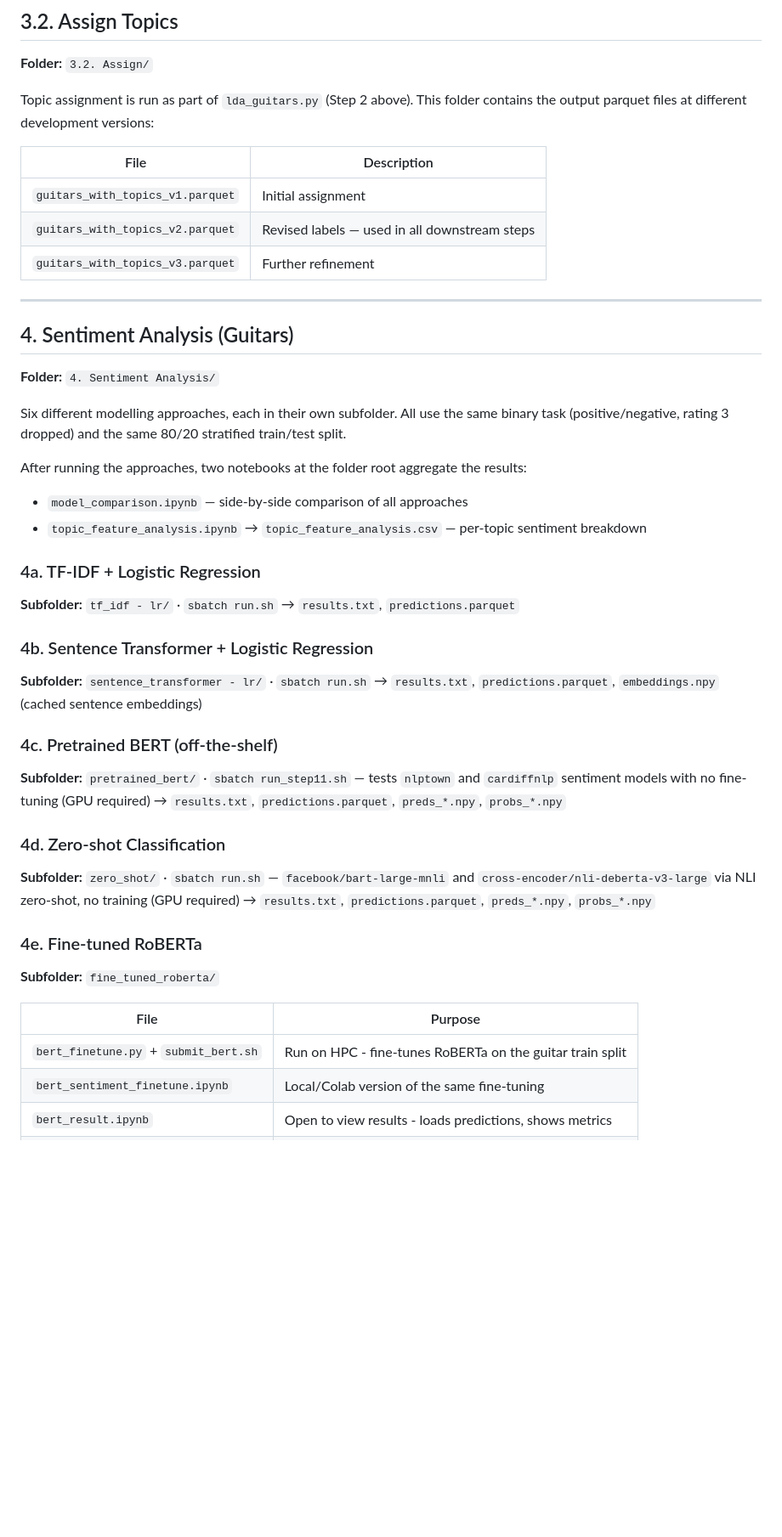
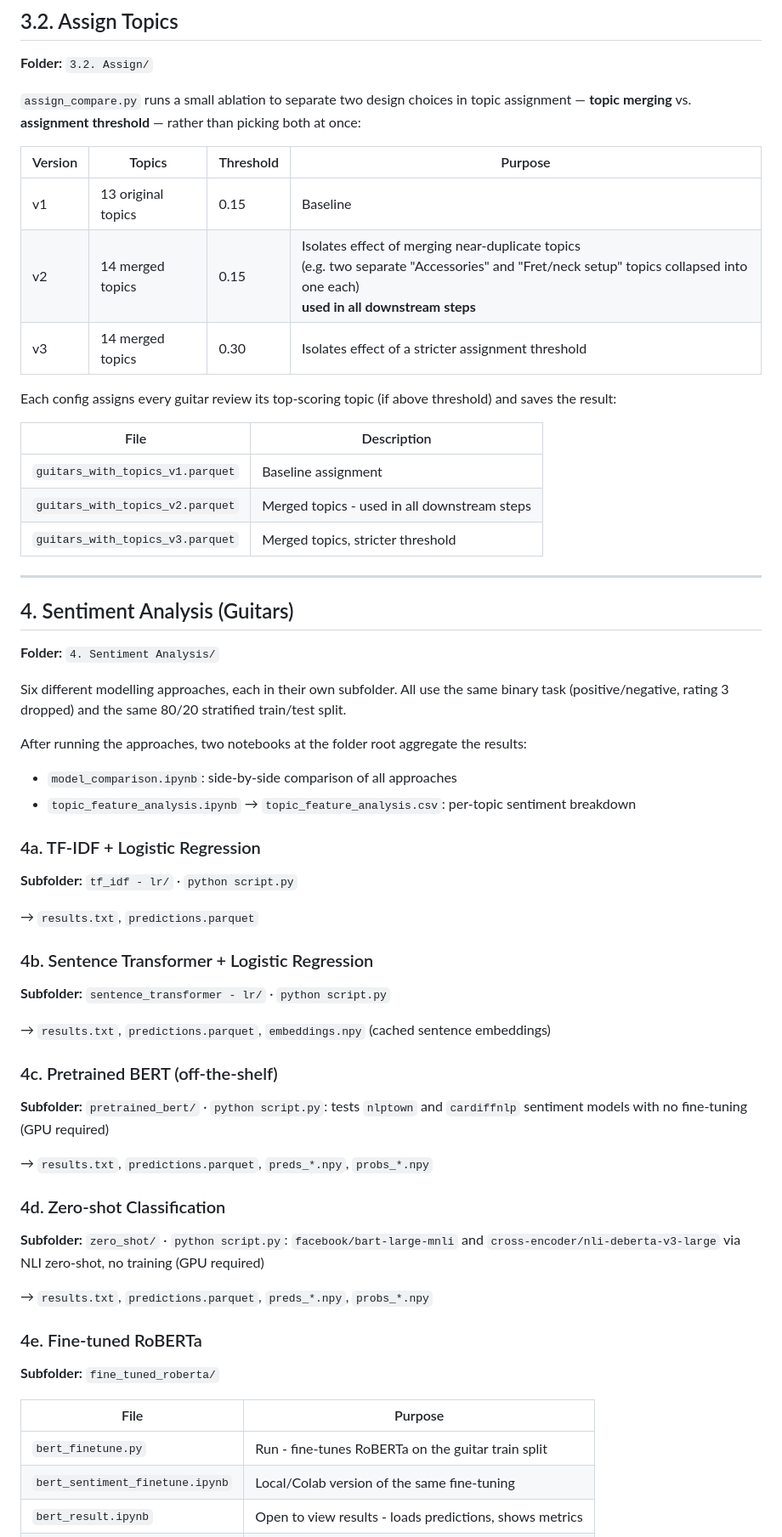
Before and after one commit to kht-tran/review-sentiment-ad-generation, a Markdown page: docs/pipeline_notes.md, the part around one of its changes. Shown at 85% size. Rendered like a GitHub page; blank space fills up the shorter version.

```diff
--- a/docs/pipeline_notes.md
+++ b/docs/pipeline_notes.md
@@ -121,13 +121,21 @@ BERTopic was tested as an alternative to LDA but produced ~48% outliers on revie
 
 **Folder:** `3.2. Assign/`
 
-Topic assignment is run as part of `lda_guitars.py` (Step 2 above). This folder contains the output parquet files at different development versions:
+`assign_compare.py` runs a small ablation to separate two design choices in topic assignment — **topic merging** vs. **assignment threshold** — rather than picking both at once:
+
+| Version | Topics | Threshold | Purpose |
+|---|---|---|---|
+| v1 | 13 original topics | 0.15 | Baseline |
+| v2 | 14 merged topics | 0.15 | Isolates effect of merging near-duplicate topics <br>(e.g. two separate "Accessories" and "Fret/neck setup" topics collapsed into one each)<br>**used in all downstream steps** |
+| v3 | 14 merged topics | 0.30 | Isolates effect of a stricter assignment threshold |
+
+Each config assigns every guitar review its top-scoring topic (if above threshold) and saves the result:
 
 | File | Description |
 |---|---|
-| `guitars_with_topics_v1.parquet` | Initial assignment |
-| `guitars_with_topics_v2.parquet` | Revised labels — used in all downstream steps |
-| `guitars_with_topics_v3.parquet` | Further refinement |
+| `guitars_with_topics_v1.parquet` | Baseline assignment |
+| `guitars_with_topics_v2.parquet` | Merged topics - used in all downstream steps |
+| `guitars_with_topics_v3.parquet` | Merged topics, stricter threshold |
 
 ---
 
@@ -138,27 +146,35 @@ Topic assignment is run as part of `lda_guitars.py` (Step 2 above). This folder
 Six different modelling approaches, each in their own subfolder. All use the same binary task (positive/negative, rating 3 dropped) and the same 80/20 stratified train/test split.
 
 After running the approaches, two notebooks at the folder root aggregate the results:
-- `model_comparison.ipynb` — side-by-side comparison of all approaches
-- `topic_feature_analysis.ipynb` → `topic_feature_analysis.csv` — per-topic sentiment breakdown
+- `model_comparison.ipynb`: side-by-side comparison of all approaches
+- `topic_feature_analysis.ipynb` → `topic_feature_analysis.csv`: per-topic sentiment breakdown
 
 ### 4a. TF-IDF + Logistic Regression
-**Subfolder:** `tf_idf - lr/` · `sbatch run.sh` → `results.txt`, `predictions.parquet`
+**Subfolder:** `tf_idf - lr/` · `python script.py`
+
+→ `results.txt`, `predictions.parquet`
 
 ### 4b. Sentence Transformer + Logistic Regression
-**Subfolder:** `sentence_transformer - lr/` · `sbatch run.sh` → `results.txt`, `predictions.parquet`, `embeddings.npy` (cached sentence embeddings)
+**Subfolder:** `sentence_transformer - lr/` · `python script.py`
+
+→ `results.txt`, `predictions.parquet`, `embeddings.npy` (cached sentence embeddings)
 
 ### 4c. Pretrained BERT (off-the-shelf)
-**Subfolder:** `pretrained_bert/` · `sbatch run_step11.sh` — tests `nlptown` and `cardiffnlp` sentiment models with no fine-tuning (GPU required) → `results.txt`, `predictions.parquet`, `preds_*.npy`, `probs_*.npy`
+**Subfolder:** `pretrained_bert/` · `python script.py`: tests `nlptown` and `cardiffnlp` sentiment models with no fine-tuning (GPU required)
+
+→ `results.txt`, `predictions.parquet`, `preds_*.npy`, `probs_*.npy`
 
 ### 4d. Zero-shot Classification
-**Subfolder:** `zero_shot/` · `sbatch run.sh` — `facebook/bart-large-mnli` and `cross-encoder/nli-deberta-v3-large` via NLI zero-shot, no training (GPU required) → `results.txt`, `predictions.parquet`, `preds_*.npy`, `probs_*.npy`
+**Subfolder:** `zero_shot/` · `python script.py`: `facebook/bart-large-mnli` and `cross-encoder/nli-deberta-v3-large` via NLI zero-shot, no training (GPU required)
+
+→ `results.txt`, `predictions.parquet`, `preds_*.npy`, `probs_*.npy`
 
 ### 4e. Fine-tuned RoBERTa
 **Subfolder:** `fine_tuned_roberta/`
 
 | File | Purpose |
 |---|---|
-| `bert_finetune.py` + `submit_bert.sh` | Run on HPC - fine-tunes RoBERTa on the guitar train split |
+| `bert_finetune.py` | Run - fine-tunes RoBERTa on the guitar train split |
 | `bert_sentiment_finetune.ipynb` | Local/Colab version of the same fine-tuning |
 | `bert_result.ipynb` | Open to view results - loads predictions, shows metrics |
 | `bert_error_analysis.ipynb` | Open to view analysis - inspects misclassified examples |
```
Also changed, not shown: other parts of docs/pipeline_notes.md (+23 -11 lines).
